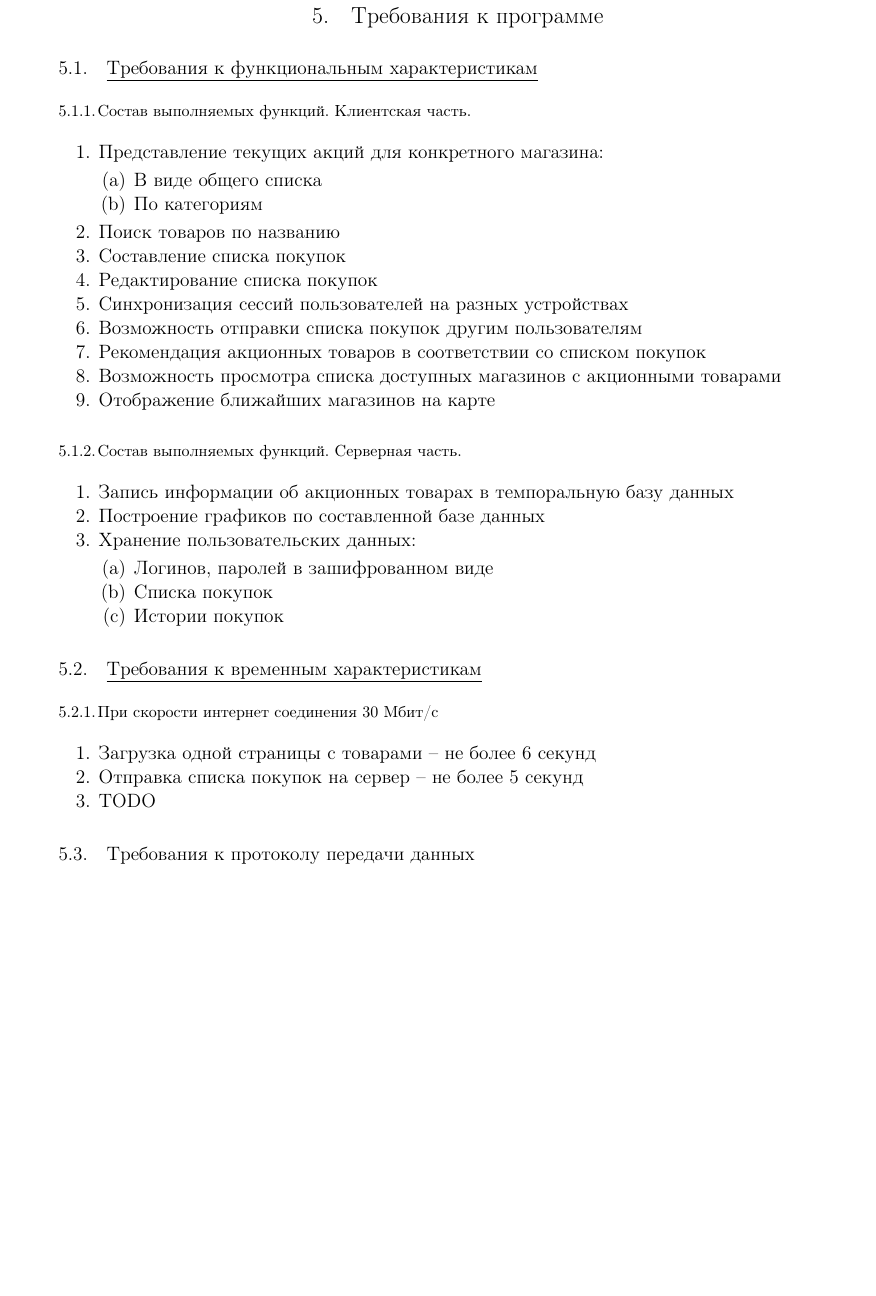
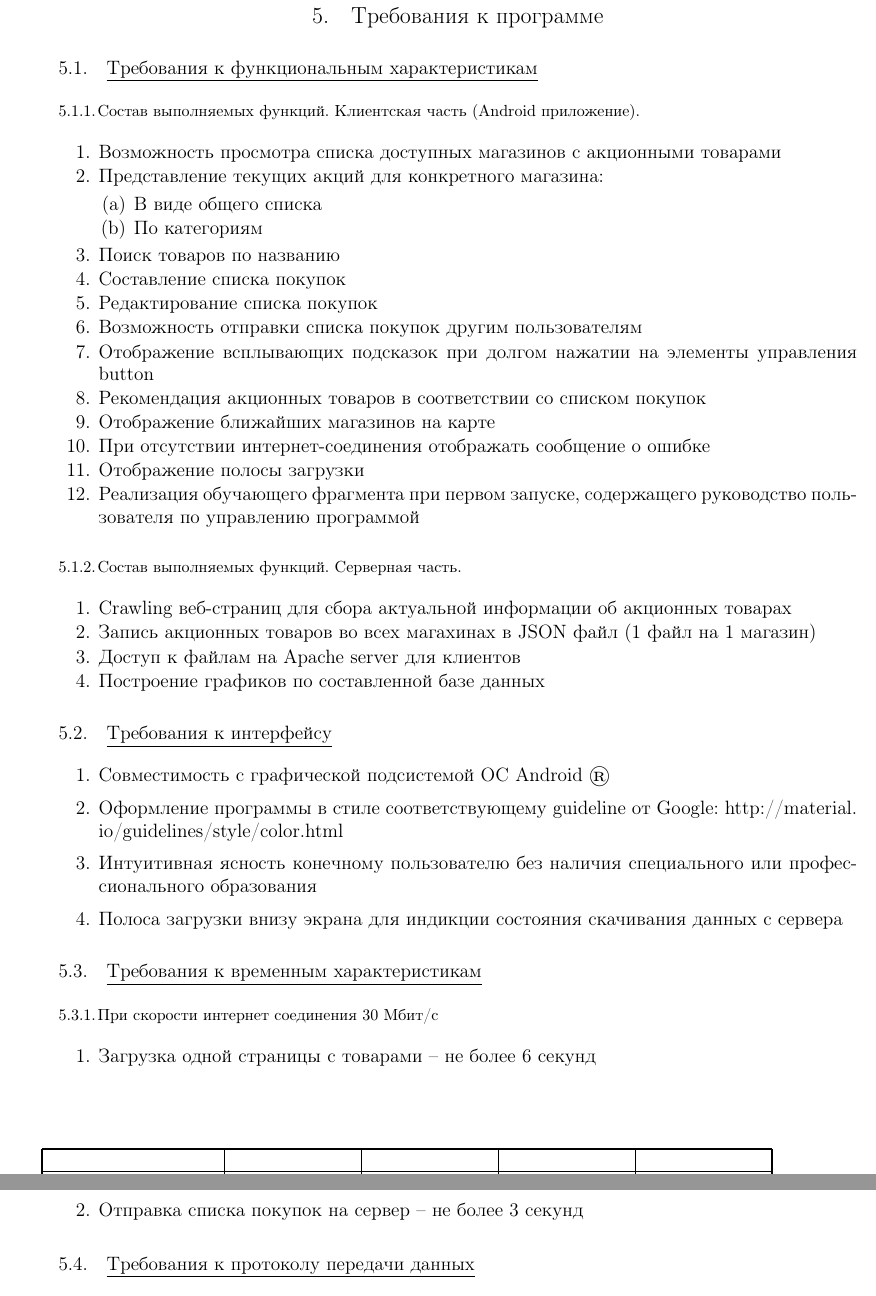
Before and after one commit to Sinopsys/Kursach-Documentation, a LaTeX document (tz/tz.tex, which reads tz/demands_from_program.tex): part of page 8 of 17 before the commit and two parts of pages 8 and 9 of 17 after it, the two joined at a grey line, cut so that both start at the same text, the shorter picture padded with empty space. Compiled offline with pdfLaTeX; a LaTeX package or settings file that is missing is left out.

Commit message:
Partly demands.

```diff
--- a/tz/demands_from_program.tex
+++ b/tz/demands_from_program.tex
@@ -1,7 +1,8 @@
 \subsection{Требования к функциональным характеристикам}
 
-\subsubsection{Состав выполняемых функций. Клиентская часть.}
+\subsubsection{Состав выполняемых функций. Клиентская часть (Android приложение).}
 \begin{my_enumerate}
+\item Возможность просмотра списка доступных магазинов с акционными товарами
 \item Представление текущих акций для конкретного магазина:
     \begin{my_enumerate}
     \item В виде общего списка
@@ -10,32 +11,38 @@
 \item Поиск товаров по названию
 \item Составление списка покупок
 \item Редактирование списка покупок
-\item Синхронизация сессий пользователей на разных устройствах
 \item Возможность отправки списка покупок другим пользователям
+\item Отображение всплывающих подсказок при долгом нажатии на элементы управления button
 \item Рекомендация акционных товаров в соответствии со списком покупок
-\item Возможность просмотра списка доступных магазинов с акционными товарами
 \item Отображение ближайших магазинов на карте
+\item При отсутствии интернет-соединения отображать сообщение о ошибке
+\item Отображение полосы загрузки
+\item Реализация обучающего фрагмента при первом запуске, содержащего руководство пользователя по управлению программой
 \end{my_enumerate}
 
 \subsubsection{Состав выполняемых функций. Серверная часть.}
 \begin{my_enumerate}
-\item Запись информации об акционных товарах в темпоральную базу данных
+\item Crawling веб-страниц для сбора актуальной информации об акционных товарах
+\item Запись акционных товаров во всех магахинах в JSON файл (1 файл на 1 магазин)
+\item Доступ к файлам на Apache server для клиентов
 \item Построение графиков по составленной базе данных
-\item Хранение пользовательских данных:
-    \begin{my_enumerate}
-        \item Логинов, паролей в зашифрованном виде
-        \item Списка покупок
-        \item Истории покупок
-    \end{my_enumerate}
 \end{my_enumerate}
+
+\subsection{Требования к интерфейсу}
+\begin{enumerate}
+\item Совместимость с графической подсистемой ОС Android {\textregistered}
+\item Оформление программы в стиле соответствующему guideline от Google: \url{http://material.io/guidelines/style/color.html}
+\item Интуитивная ясность конечному пользователю без наличия специального или профессионального образования
+\item Полоса загрузки внизу экрана для индикции состояния скачивания данных с сервера
+\end{enumerate}
+
 
 \subsection{Требования к временным характеристикам}
 
 \subsubsection{При скорости интернет соединения 30 Мбит/с}
 \begin{my_enumerate}
 \item Загрузка одной страницы с товарами -- не более 6 секунд
-\item Отправка списка покупок на сервер -- не более 5 секунд
-\item \textbf{TODO}
+\item Отправка списка покупок на сервер -- не более 3 секунд
 \end{my_enumerate}
 
 
```
